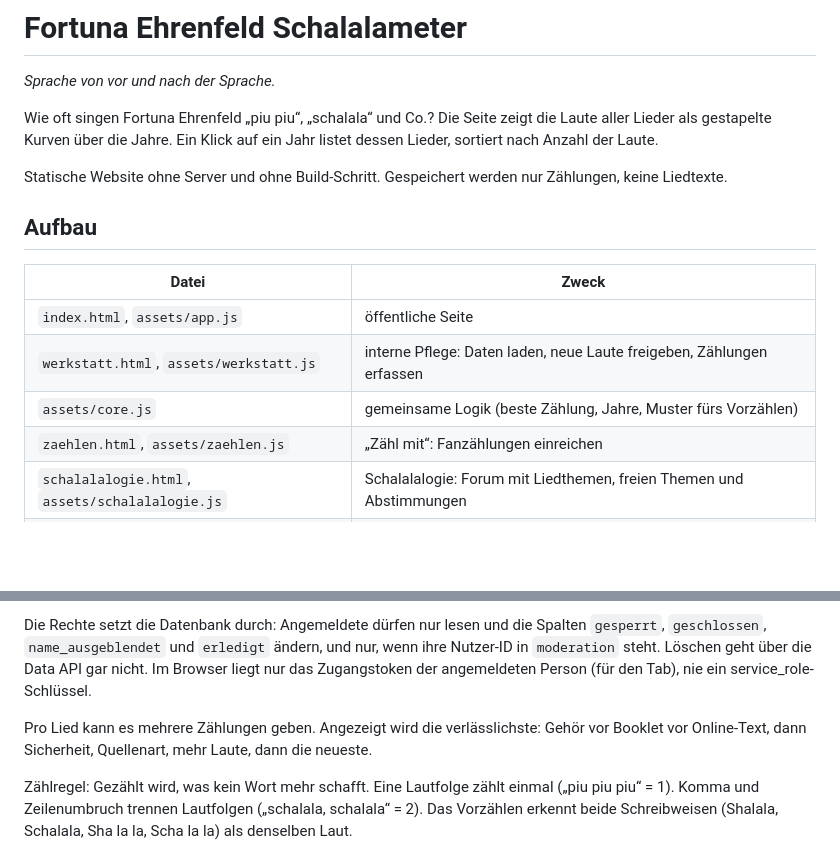
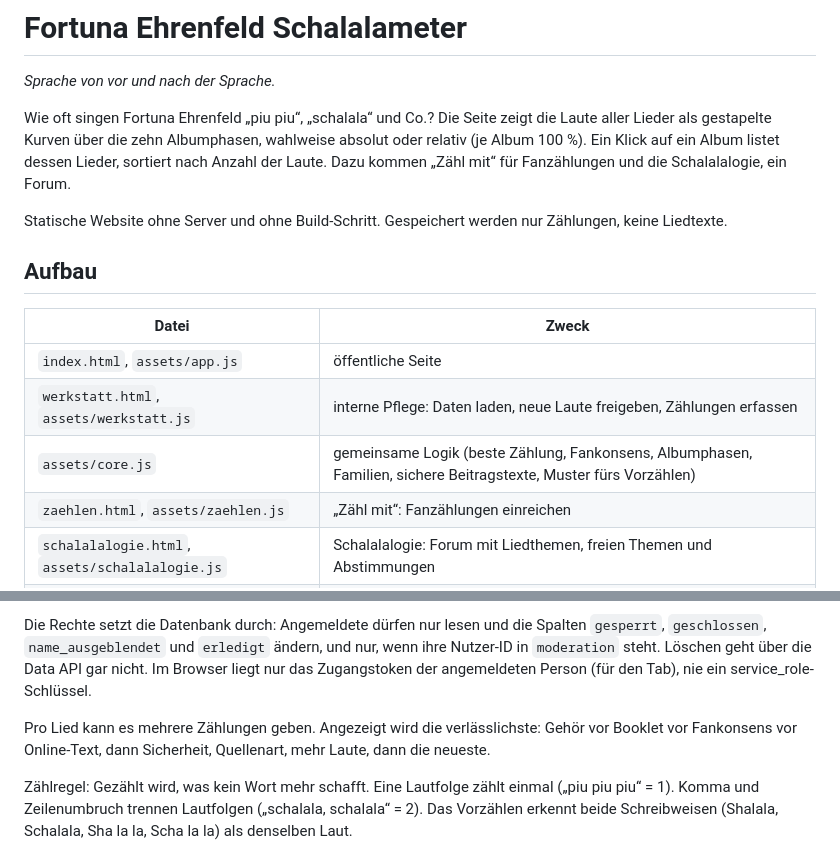
Before and after one commit to StefanH1000/schalalameter, a Markdown page: README.md, 2 parts joined by grey strips. Rendered like a GitHub page; blank space fills up the shorter version.

Commit message:
Doku: Zahlen der Datendatei, Rangfolge mit Fankonsens, README-Einleitung nach Albumphasen
Co-Authored-By: Claude Opus 5.5 <noreply@anthropic.com>

```diff
--- a/README.md
+++ b/README.md
@@ -2,7 +2,7 @@
 
 *Sprache von vor und nach der Sprache.*
 
-Wie oft singen Fortuna Ehrenfeld „piu piu“, „schalala“ und Co.? Die Seite zeigt die Laute aller Lieder als gestapelte Kurven über die Jahre. Ein Klick auf ein Jahr listet dessen Lieder, sortiert nach Anzahl der Laute.
+Wie oft singen Fortuna Ehrenfeld „piu piu“, „schalala“ und Co.? Die Seite zeigt die Laute aller Lieder als gestapelte Kurven über die zehn Albumphasen, wahlweise absolut oder relativ (je Album 100 %). Ein Klick auf ein Album listet dessen Lieder, sortiert nach Anzahl der Laute. Dazu kommen „Zähl mit“ für Fanzählungen und die Schalalalogie, ein Forum.
 
 Statische Website ohne Server und ohne Build-Schritt. Gespeichert werden nur Zählungen, keine Liedtexte.
 
@@ -12,7 +12,7 @@ Statische Website ohne Server und ohne Build-Schritt. Gespeichert werden nur Zä
 |---|---|
 | `index.html`, `assets/app.js` | öffentliche Seite |
 | `werkstatt.html`, `assets/werkstatt.js` | interne Pflege: Daten laden, neue Laute freigeben, Zählungen erfassen |
-| `assets/core.js` | gemeinsame Logik (beste Zählung, Jahre, Muster fürs Vorzählen) |
+| `assets/core.js` | gemeinsame Logik (beste Zählung, Fankonsens, Albumphasen, Familien, sichere Beitragstexte, Muster fürs Vorzählen) |
 | `zaehlen.html`, `assets/zaehlen.js` | „Zähl mit“: Fanzählungen einreichen |
 | `schalalalogie.html`, `assets/schalalalogie.js` | Schalalalogie: Forum mit Liedthemen, freien Themen und Abstimmungen |
 | `assets/moderation.js` | Werkstatt, Bereich Moderation (Anmeldung über Supabase Auth) |
@@ -107,7 +107,7 @@ Grenzwerte stehen an einer Stelle, in der Tabelle `grenzwerte` (Standard: 30 Zä
 
 Die Rechte setzt die Datenbank durch: Angemeldete dürfen nur lesen und die Spalten `gesperrt`, `geschlossen`, `name_ausgeblendet` und `erledigt` ändern, und nur, wenn ihre Nutzer-ID in `moderation` steht. Löschen geht über die Data API gar nicht. Im Browser liegt nur das Zugangstoken der angemeldeten Person (für den Tab), nie ein service_role-Schlüssel.
 
-Pro Lied kann es mehrere Zählungen geben. Angezeigt wird die verlässlichste: Gehör vor Booklet vor Online-Text, dann Sicherheit, Quellenart, mehr Laute, dann die neueste.
+Pro Lied kann es mehrere Zählungen geben. Angezeigt wird die verlässlichste: Gehör vor Booklet vor Fankonsens vor Online-Text, dann Sicherheit, Quellenart, mehr Laute, dann die neueste.
 
 Zählregel: Gezählt wird, was kein Wort mehr schafft. Eine Lautfolge zählt einmal („piu piu piu“ = 1). Komma und Zeilenumbruch trennen Lautfolgen („schalala, schalala“ = 2). Das Vorzählen erkennt beide Schreibweisen (Shalala, Schalala, Sha la la, Scha la la) als denselben Laut.
 
```
Also changed, not shown: docs/HANDOVER.md (+3 -3 lines).
